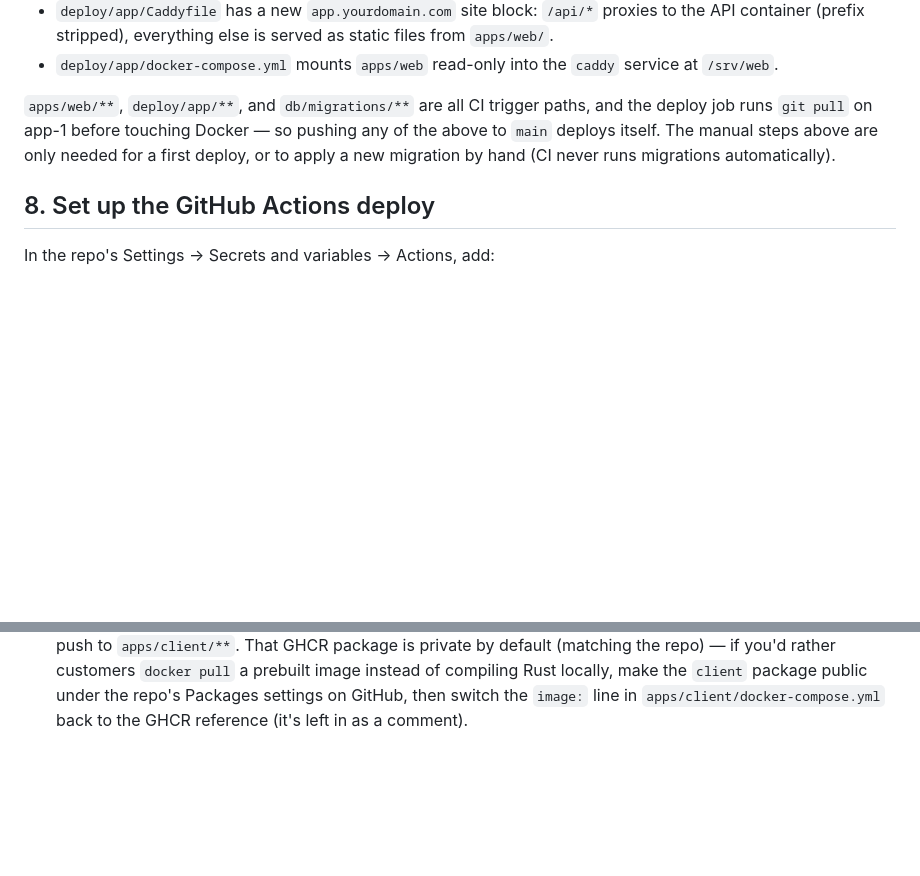
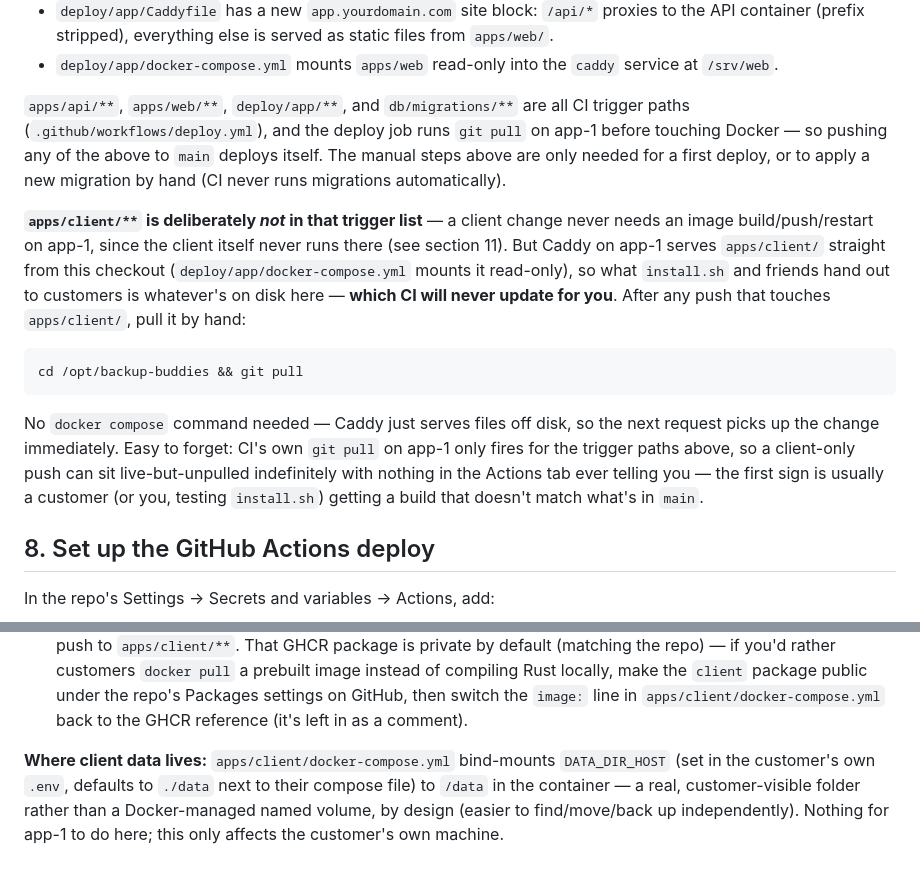
Before and after one commit to mspencerl87/backup-buddies, a Markdown page: docs/DEPLOY.md, 2 parts joined by grey strips. Rendered like a GitHub page; blank space fills up the shorter version.

Commit message:
Document the apps/client CI-trigger gap and DATA_DIR_HOST
DEPLOY.md's CI-trigger list was both wrong (missing apps/api/**) and
silent about apps/client/** being deliberately excluded — exactly the
gap that caused a stale Dockerfile to be served to customers today
(the fix landed on main but never reached app-1's checkout, since
nothing there auto-pulls for client-only changes). Spell out the
manual `git pull` step this requires and why it's easy to miss.

Also note where DATA_DIR_HOST fits in the client distribution section.

Co-Authored-By: Claude Sonnet 5 <noreply@anthropic.com>
Claude-Session: https://claude.ai/code/session_01WfDm8uNZ3p1tTj81gVxBdB

````diff
--- a/docs/DEPLOY.md
+++ b/docs/DEPLOY.md
@@ -159,11 +159,32 @@ What changed, for reference:
 - `deploy/app/docker-compose.yml` mounts `apps/web` read-only into the
   `caddy` service at `/srv/web`.
 
-`apps/web/**`, `deploy/app/**`, and `db/migrations/**` are all CI trigger
-paths, and the deploy job runs `git pull` on app-1 before touching Docker —
-so pushing any of the above to `main` deploys itself. The manual steps
-above are only needed for a first deploy, or to apply a new migration by
-hand (CI never runs migrations automatically).
+`apps/api/**`, `apps/web/**`, `deploy/app/**`, and `db/migrations/**` are
+all CI trigger paths (`.github/workflows/deploy.yml`), and the deploy job
+runs `git pull` on app-1 before touching Docker — so pushing any of the
+above to `main` deploys itself. The manual steps above are only needed for
+a first deploy, or to apply a new migration by hand (CI never runs
+migrations automatically).
+
+**`apps/client/**` is deliberately *not* in that trigger list** — a client
+change never needs an image build/push/restart on app-1, since the client
+itself never runs there (see section 11). But Caddy on app-1 serves
+`apps/client/` straight from this checkout (`deploy/app/docker-compose.yml`
+mounts it read-only), so what `install.sh` and friends hand out to
+customers is whatever's on disk here — **which CI will never update for
+you**. After any push that touches `apps/client/`, pull it by hand:
+
+```bash
+cd /opt/backup-buddies && git pull
+```
+
+No `docker compose` command needed — Caddy just serves files off disk, so
+the next request picks up the change immediately. Easy to forget: CI's own
+`git pull` on app-1 only fires for the trigger paths above, so a
+client-only push can sit live-but-unpulled indefinitely with nothing in
+the Actions tab ever telling you — the first sign is usually a customer
+(or you, testing `install.sh`) getting a build that doesn't match what's
+in `main`.
 
 ## 8. Set up the GitHub Actions deploy
 
@@ -313,3 +334,10 @@ agent customers run in Docker. This section is server-side setup; see
   Packages settings on GitHub, then switch the `image:` line in
   `apps/client/docker-compose.yml` back to the GHCR reference (it's left
   in as a comment).
+
+**Where client data lives:** `apps/client/docker-compose.yml` bind-mounts
+`DATA_DIR_HOST` (set in the customer's own `.env`, defaults to `./data`
+next to their compose file) to `/data` in the container — a real,
+customer-visible folder rather than a Docker-managed named volume, by
+design (easier to find/move/back up independently). Nothing for app-1 to
+do here; this only affects the customer's own machine.
````
